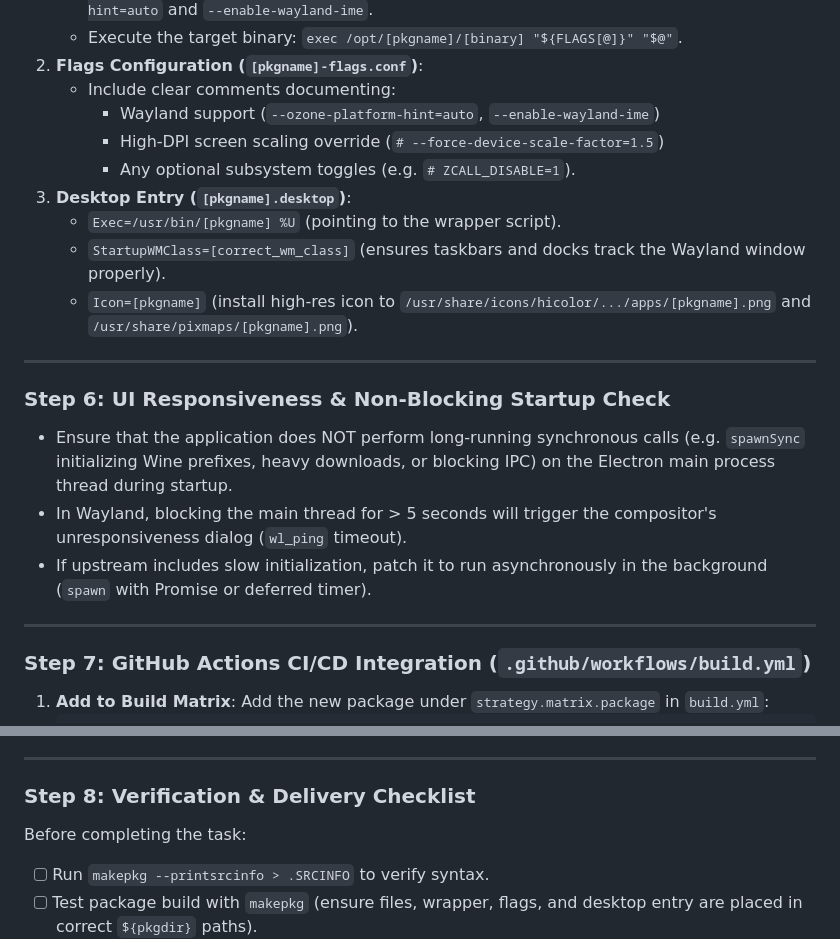
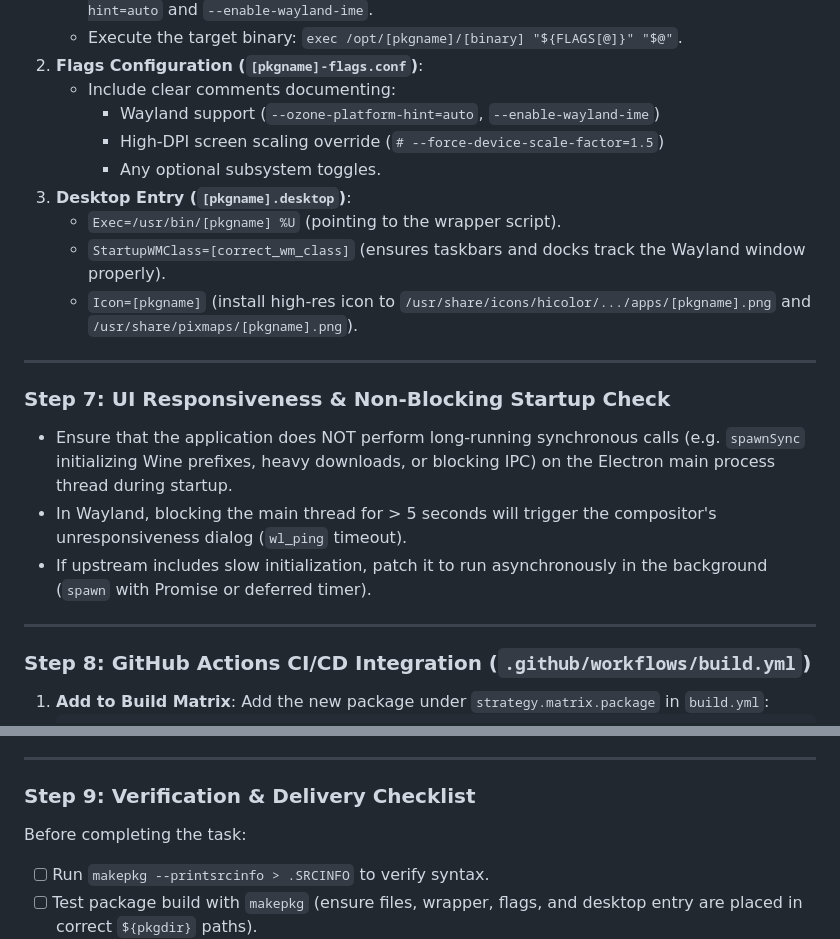
Before and after one commit to kud3n013/archrepo, a Markdown page: templates/NEW_PACKAGE_PROMPT_TEMPLATE.md, 2 parts joined by grey strips. Drawn GitHub-style.

````diff
--- a/templates/NEW_PACKAGE_PROMPT_TEMPLATE.md
+++ b/templates/NEW_PACKAGE_PROMPT_TEMPLATE.md
@@ -99,7 +123,7 @@ For modern Wayland compositors (such as Hyprland, Sway, KDE Wayland) and high-re
    - Include clear comments documenting:
      - Wayland support (`--ozone-platform-hint=auto`, `--enable-wayland-ime`)
      - High-DPI screen scaling override (`# --force-device-scale-factor=1.5`)
-     - Any optional subsystem toggles (e.g. `# ZCALL_DISABLE=1`).
+     - Any optional subsystem toggles.
 3. **Desktop Entry (`[pkgname].desktop`)**:
    - `Exec=/usr/bin/[pkgname] %U` (pointing to the wrapper script).
    - `StartupWMClass=[correct_wm_class]` (ensures taskbars and docks track the Wayland window properly).
@@ -107,14 +131,14 @@ For modern Wayland compositors (such as Hyprland, Sway, KDE Wayland) and high-re
 
 ---
 
-### Step 6: UI Responsiveness & Non-Blocking Startup Check
+### Step 7: UI Responsiveness & Non-Blocking Startup Check
 - Ensure that the application does NOT perform long-running synchronous calls (e.g. `spawnSync` initializing Wine prefixes, heavy downloads, or blocking IPC) on the Electron main process thread during startup.
 - In Wayland, blocking the main thread for > 5 seconds will trigger the compositor's unresponsiveness dialog (`wl_ping` timeout).
 - If upstream includes slow initialization, patch it to run asynchronously in the background (`spawn` with Promise or deferred timer).
 
 ---
 
-### Step 7: GitHub Actions CI/CD Integration (`.github/workflows/build.yml`)
+### Step 8: GitHub Actions CI/CD Integration (`.github/workflows/build.yml`)
 1. **Add to Build Matrix**:
    Add the new package under `strategy.matrix.package` in `build.yml`:
    ```yaml
@@ -130,7 +154,7 @@ For modern Wayland compositors (such as Hyprland, Sway, KDE Wayland) and high-re
 
 ---
 
-### Step 8: Verification & Delivery Checklist
+### Step 9: Verification & Delivery Checklist
 Before completing the task:
 - [ ] Run `makepkg --printsrcinfo > .SRCINFO` to verify syntax.
 - [ ] Test package build with `makepkg` (ensure files, wrapper, flags, and desktop entry are placed in correct `${pkgdir}` paths).
````
Also changed, not shown: other parts of templates/NEW_PACKAGE_PROMPT_TEMPLATE.md (+32 -8 lines).
